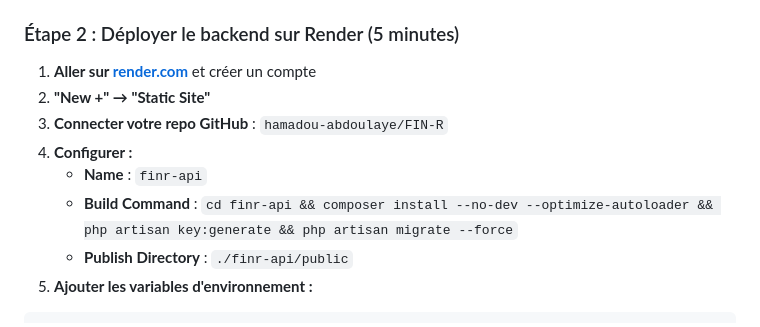
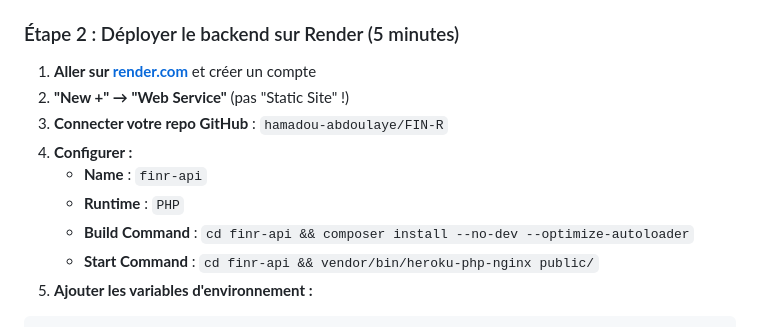
Before and after one commit to hamadou-abdoulaye/FIN-R, a Markdown page: README.md, the part around the change. GitHub-like rendering.

Commit message:
docs: use Web Service instead of Static Site for Render deployment

````diff
--- a/README.md
+++ b/README.md
@@ -306,12 +306,13 @@ mysql -h VOTRE_HOST -P 10330 -u avnadmin -p finr_db < finr_backup.sql
 ### Étape 2 : Déployer le backend sur Render (5 minutes)
 
 1. **Aller sur [render.com](https://render.com)** et créer un compte
-2. **"New +" → "Static Site"**
+2. **"New +" → "Web Service"** (pas "Static Site" !)
 3. **Connecter votre repo GitHub** : `hamadou-abdoulaye/FIN-R`
 4. **Configurer :**
    - **Name** : `finr-api`
-   - **Build Command** : `cd finr-api && composer install --no-dev --optimize-autoloader && php artisan key:generate && php artisan migrate --force`
-   - **Publish Directory** : `./finr-api/public`
+   - **Runtime** : `PHP`
+   - **Build Command** : `cd finr-api && composer install --no-dev --optimize-autoloader`
+   - **Start Command** : `cd finr-api && vendor/bin/heroku-php-nginx public/`
 5. **Ajouter les variables d'environnement :**
 
 ```env
````
